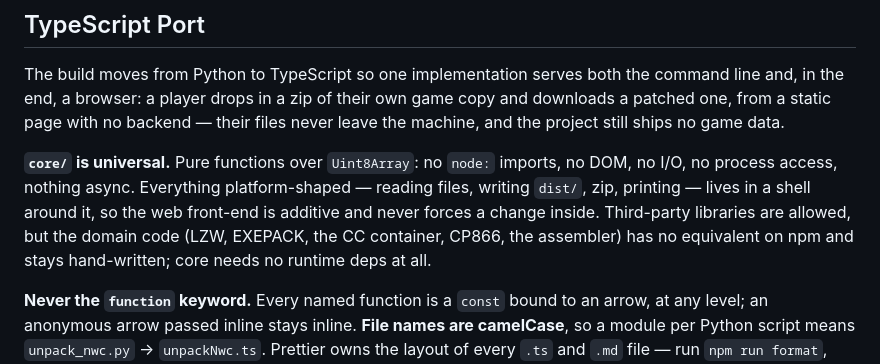
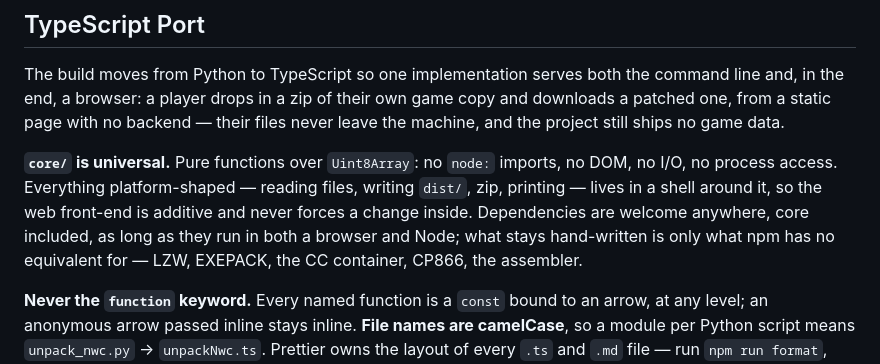
Before and after one commit to atiupin/kbr, a Markdown page: CLAUDE.md, the part around the change. Drawn GitHub-style.

Commit message:
docs: allow dependencies anywhere, drop the sync-only rule

```diff
--- a/CLAUDE.md
+++ b/CLAUDE.md
@@ -43,11 +43,11 @@ patched one, from a static page with no backend — their files never leave the
 project still ships no game data.
 
 **`core/` is universal.** Pure functions over `Uint8Array`: no `node:` imports, no DOM, no I/O,
-no process access, nothing async. Everything platform-shaped — reading files, writing `dist/`,
-zip, printing — lives in a shell around it, so the web front-end is additive and never forces a
-change inside. Third-party libraries are allowed, but the domain code (LZW, EXEPACK, the CC
-container, CP866, the assembler) has no equivalent on npm and stays hand-written; core needs no
-runtime deps at all.
+no process access. Everything platform-shaped — reading files, writing `dist/`, zip, printing —
+lives in a shell around it, so the web front-end is additive and never forces a change inside.
+Dependencies are welcome anywhere, core included, as long as they run in both a browser and
+Node; what stays hand-written is only what npm has no equivalent for — LZW, EXEPACK, the CC
+container, CP866, the assembler.
 
 **Never the `function` keyword.** Every named function is a `const` bound to an arrow, at any
 level; an anonymous arrow passed inline stays inline. **File names are camelCase**, so a module
```
